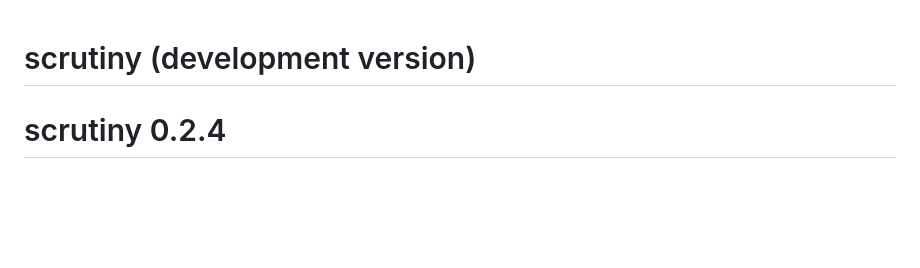
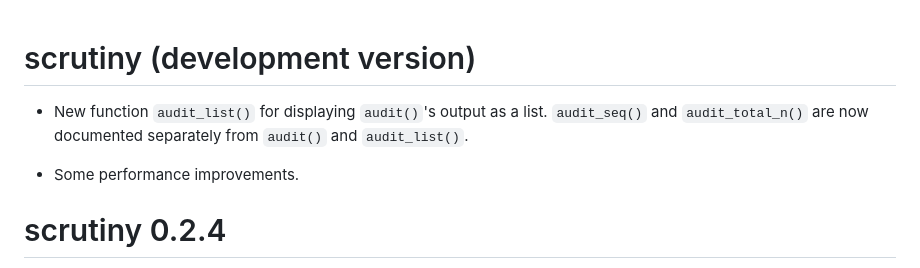
Before and after one commit to lhdjung/scrutiny, a Markdown page: NEWS.md, the part around the change. Drawn GitHub-style; blank space fills up the shorter version.

Commit message:
draft NEWS.md for next version

```diff
--- a/NEWS.md
+++ b/NEWS.md
@@ -1,4 +1,8 @@
 # scrutiny (development version)
+
+-   New function `audit_list()` for displaying `audit()`'s output as a list. `audit_seq()` and `audit_total_n()` are now documented separately from `audit()` and `audit_list()`.
+
+-   Some performance improvements.
 
 # scrutiny 0.2.4
 
```
